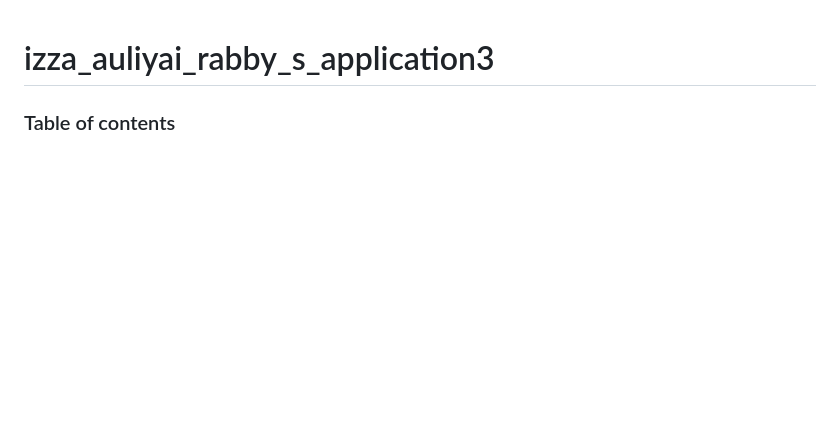
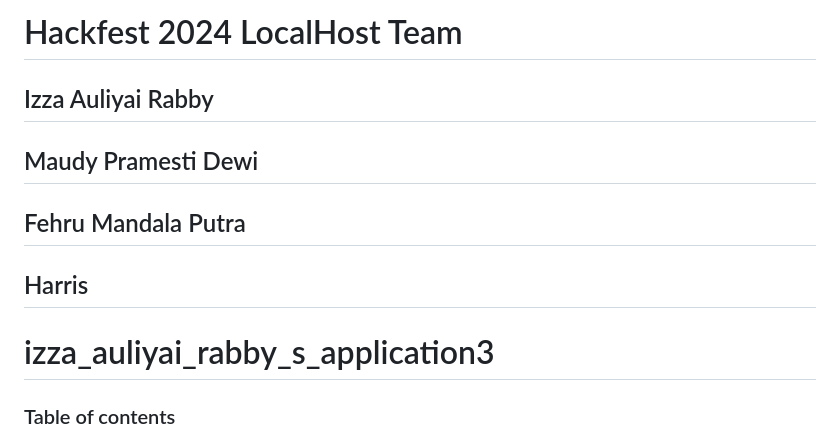
Before and after one commit to izzaauliyairabby/Ngambis_LocalHost, a Markdown page: README.md, the part around the change. GitHub-like rendering; blank space fills up the shorter version.

```diff
--- a/README.md
+++ b/README.md
@@ -1,4 +1,8 @@
-
+# Hackfest 2024 LocalHost Team
+## Izza Auliyai Rabby
+## Maudy Pramesti Dewi
+## Fehru Mandala Putra
+## Harris
 # izza_auliyai_rabby_s_application3
 ### Table of contents
 - [System requirements](#system-requirements)
```
